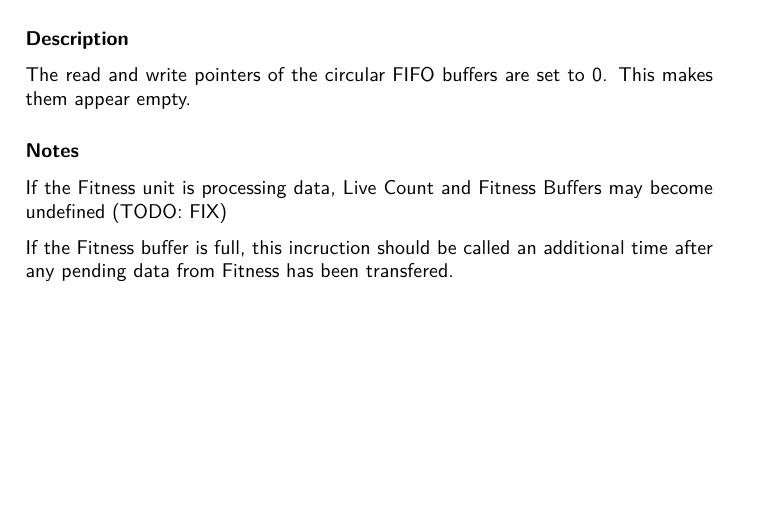
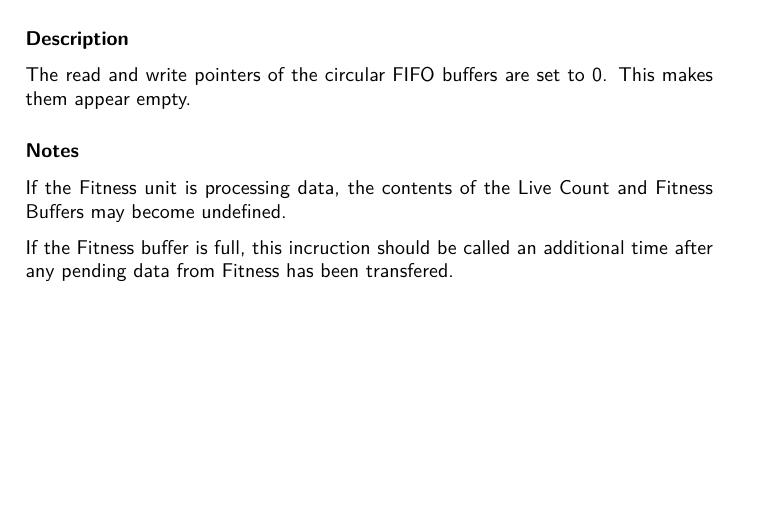
Before and after one commit to lundal/carp-isa, a LaTeX document (isa.tex, which reads instructions/reset-buffers.tex): part of page 9 of 38, cut so that both start at the same text. Compiled offline with pdfLaTeX.

Commit message:
Remove todo and fix sentence

```diff
--- a/instructions/reset-buffers.tex
+++ b/instructions/reset-buffers.tex
@@ -16,6 +16,6 @@ This makes them appear empty.
 
 \notes
 
-If the Fitness unit is processing data, Live Count and Fitness Buffers may become undefined (TODO: FIX)
+If the Fitness unit is processing data, the contents of the Live Count and Fitness Buffers may become undefined.
 
 If the Fitness buffer is full, this incruction should be called an additional time after any pending data from Fitness has been transfered.
```
